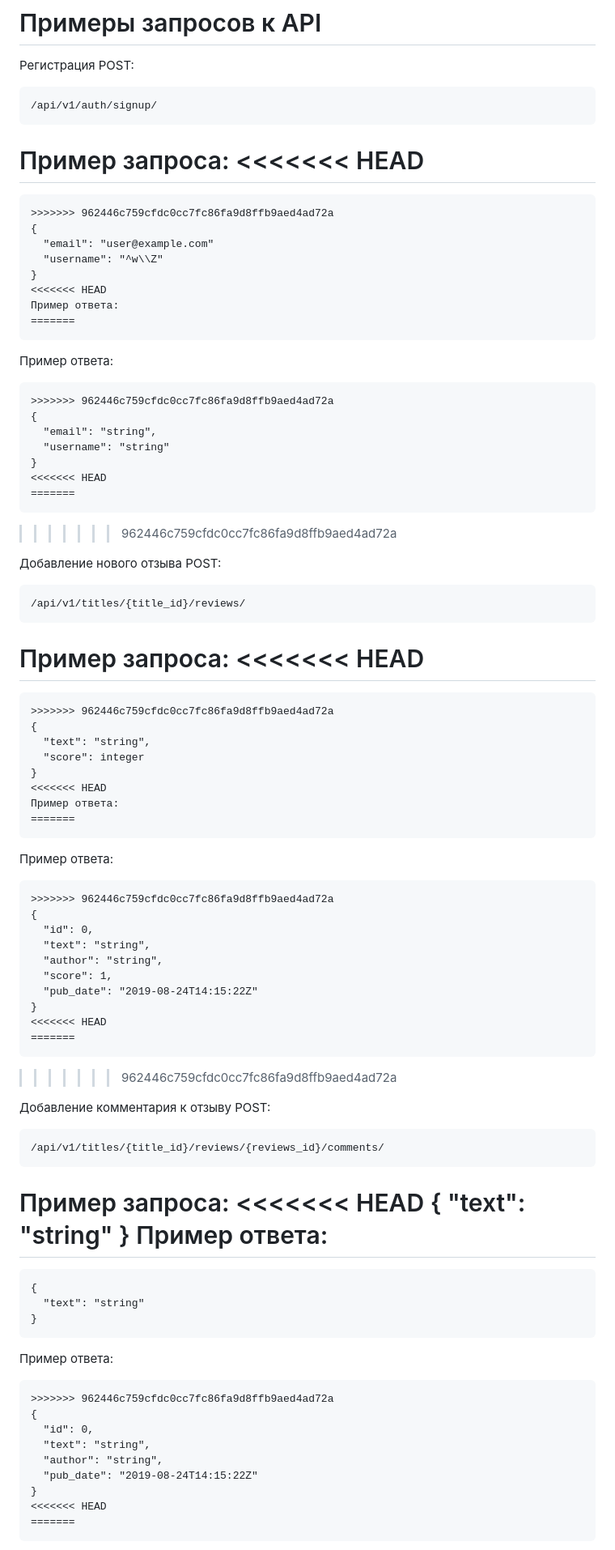
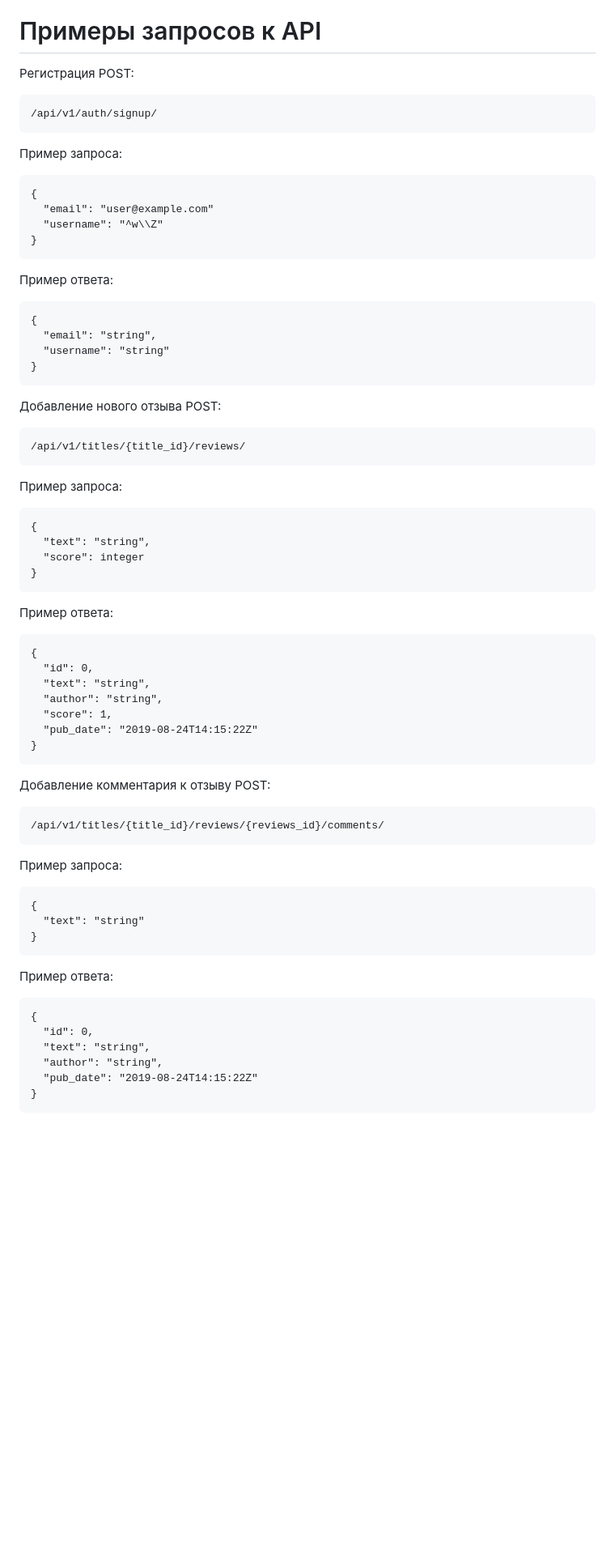
Before and after one commit to LevKorobeinikov/api_yamdb, a Markdown page: README.md, the part around the change printed below. Shown: that part at 81% size. Rendered like a GitHub page; blank space fills up the shorter version.

````diff
--- a/README.md
+++ b/README.md
@@ -71,50 +71,33 @@ python manage.py runserver
 /api/v1/auth/signup/
 ```
 Пример запроса:
-<<<<<<< HEAD
-=======
 ```
->>>>>>> 962446c759cfdc0cc7fc86fa9d8ffb9aed4ad72a
 {
   "email": "user@example.com"
   "username": "^w\\Z"
 }
-<<<<<<< HEAD
-Пример ответа:
-=======
 ```
 Пример ответа:
 ```
->>>>>>> 962446c759cfdc0cc7fc86fa9d8ffb9aed4ad72a
 {
   "email": "string",
   "username": "string"
 }
-<<<<<<< HEAD
-=======
 ```
->>>>>>> 962446c759cfdc0cc7fc86fa9d8ffb9aed4ad72a
 
 Добавление нового отзыва POST:
 ```
 /api/v1/titles/{title_id}/reviews/
 ```
 Пример запроса:
-<<<<<<< HEAD
-=======
 ```
->>>>>>> 962446c759cfdc0cc7fc86fa9d8ffb9aed4ad72a
 {
   "text": "string",
   "score": integer
 }
-<<<<<<< HEAD
-Пример ответа:
-=======
 ```
 Пример ответа:
 ```
->>>>>>> 962446c759cfdc0cc7fc86fa9d8ffb9aed4ad72a
 {
   "id": 0,
   "text": "string",
@@ -122,10 +105,7 @@ python manage.py runserver
   "score": 1,
   "pub_date": "2019-08-24T14:15:22Z"
 }
-<<<<<<< HEAD
-=======
 ```
->>>>>>> 962446c759cfdc0cc7fc86fa9d8ffb9aed4ad72a
 
 
 Добавление комментария к отзыву POST:
@@ -133,12 +113,6 @@ python manage.py runserver
 /api/v1/titles/{title_id}/reviews/{reviews_id}/comments/
 ```
 Пример запроса:
-<<<<<<< HEAD
-{
-  "text": "string"
-}
-Пример ответа:
-=======
 ```
 {
   "text": "string"
@@ -146,13 +120,10 @@ python manage.py runserver
 ```
 Пример ответа:
 ```
->>>>>>> 962446c759cfdc0cc7fc86fa9d8ffb9aed4ad72a
 {
   "id": 0,
   "text": "string",
   "author": "string",
   "pub_date": "2019-08-24T14:15:22Z"
 }
-<<<<<<< HEAD
-=======
 ```
````
Also changed, not shown: other parts of README.md (+0 -1 lines).
